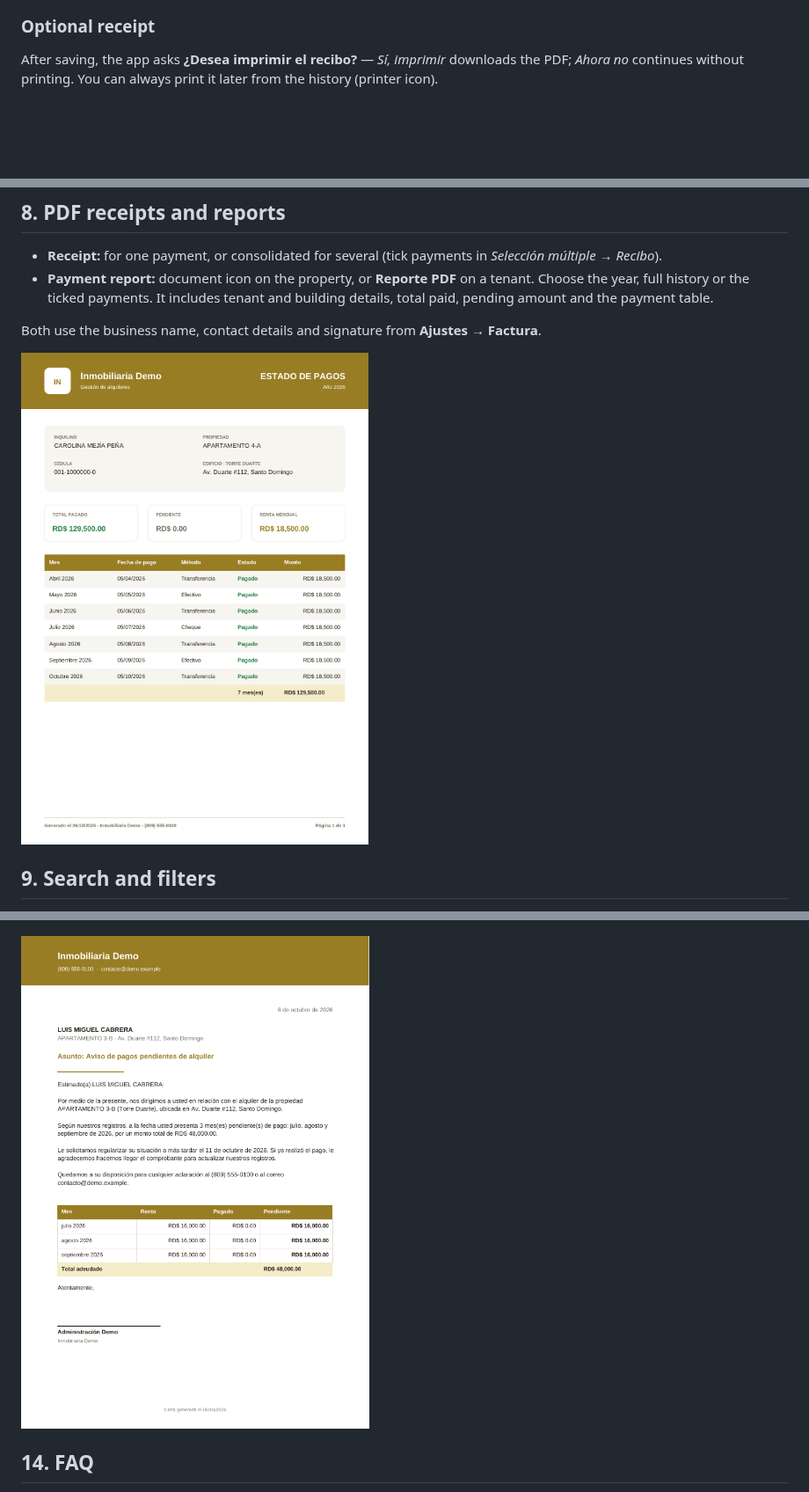
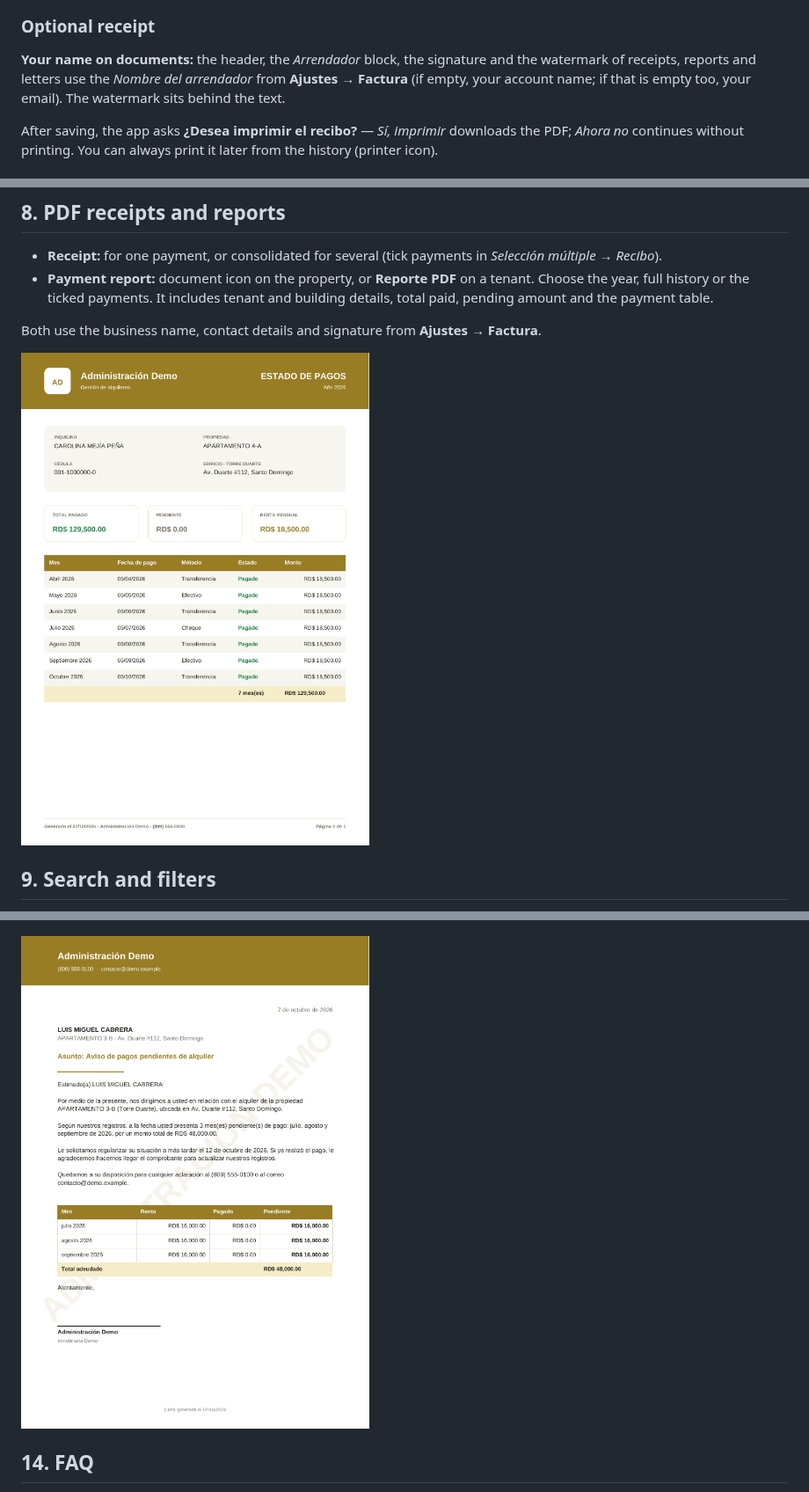
Before and after one commit to W4773/rental-management-system, a Markdown page: docs/USER_GUIDE.en.md, 3 parts joined by grey strips. Shown at 88% size. GitHub-like rendering; pictures changed too: docs/images/letter-sample.png, docs/images/report-pdf.png; blank space fills up the shorter version.

```diff
--- a/docs/USER_GUIDE.en.md
+++ b/docs/USER_GUIDE.en.md
@@ -93,6 +93,8 @@ On the property detail, section **Pagos → Selección múltiple**: tick the pen
 ![Payment applied in order](images/pay-in-order.png)
 
 ### Optional receipt
+
+**Your name on documents:** the header, the *Arrendador* block, the signature and the watermark of receipts, reports and letters use the *Nombre del arrendador* from **Ajustes → Factura** (if empty, your account name; if that is empty too, your email). The watermark sits behind the text.
 
 After saving, the app asks **¿Desea imprimir el recibo?** — *Sí, imprimir* downloads the PDF; *Ahora no* continues without printing. You can always print it later from the history (printer icon).
 
```
Also changed, not shown: CHANGELOG.md (+7 -0 lines), docs/USER_GUIDE.md (+2 -0 lines), docs/images/receipt-pdf.png, 9 other files.
